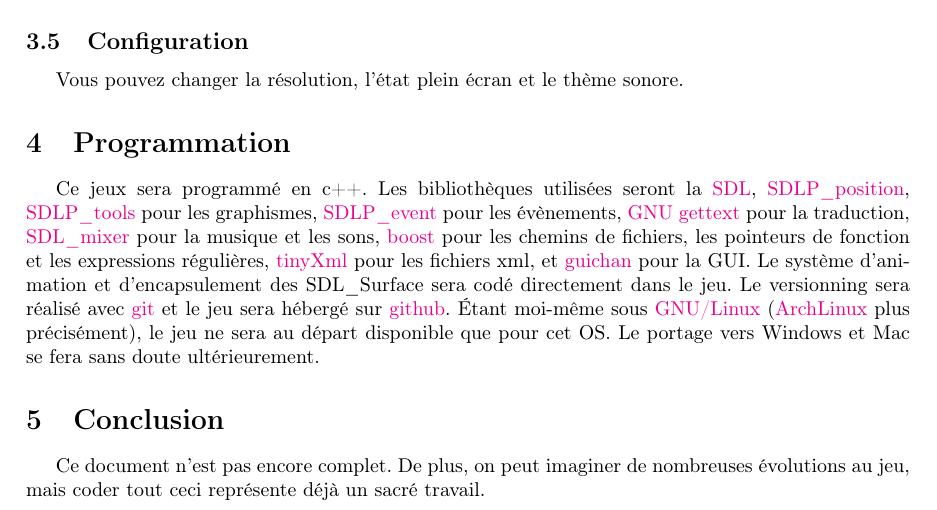
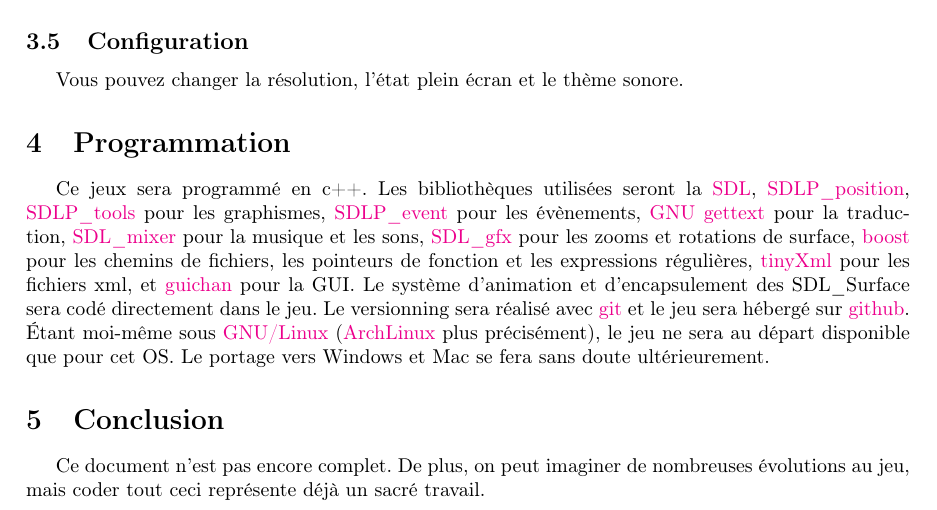
Before and after one commit to dwarfmaster/Cancer-game, a LaTeX document (cdc/cdc.tex): part of page 4 of 4, cut so that both start at the same text. Compiled offline with pdfLaTeX.

Commit message:
Ajout de SDL_gfx aux dépendances.

```diff
--- a/cdc/cdc.tex
+++ b/cdc/cdc.tex
@@ -111,6 +111,7 @@
 \href{https://github.com/lucas8/SDLP\_event}{SDLP\_event} pour les évènements,
 \href{http://www.gnu.org/software/gettext/}{GNU gettext} pour la traduction,
 \href{http://www.libsdl.org/projects/SDL\_mixer/}{SDL\_mixer} pour la musique et les sons,
+\href{http://www.ferzkopp.net/joomla/content/view/19/14/}{SDL\_gfx} pour les zooms et rotations de surface,
 \href{http://www.boost.org/}{boost} pour les chemins de fichiers, les pointeurs de fonction et les expressions régulières,
 \href{http://www.grinninglizard.com/tinyxml/index.html}{tinyXml} pour les fichiers xml,
 et \href{http://guichan.sourceforge.net/wiki/index.php/Main\_Page}{guichan} pour la GUI. Le système d'animation et d'encapsulement des SDL\_Surface sera codé directement dans le jeu. Le versionning sera réalisé avec \href{http://git-scm.com/}{git} et le jeu sera hébergé sur \href{https://github.com/}{github}. Étant moi-même sous \href{https://fr.wikipedia.org/wiki/Linux}{GNU/Linux} (\href{http://www.archlinux.org/}{ArchLinux} plus précisément), le jeu ne sera au départ disponible que pour cet OS. Le portage vers Windows et Mac se fera sans doute ultérieurement.
```
Also changed, not shown: 1 other file.
